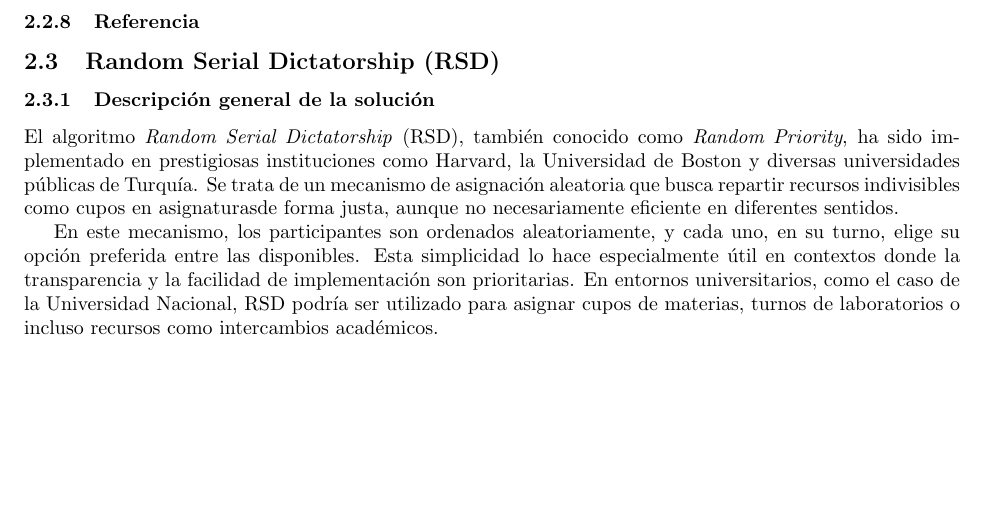
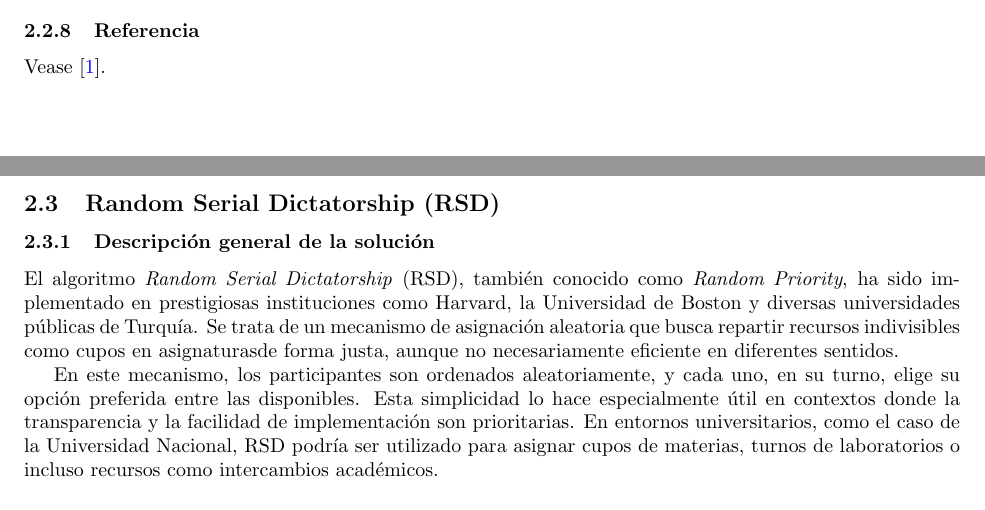
Before and after one commit to JavierTarazona06/ME01_Tareas, a LaTeX problem sheet (Tarea06/Latex/main.tex): part of page 7 of 20 before the commit and two parts of pages 6 and 7 of 20 after it, the two joined at a grey line, cut so that both start at the same text, the shorter picture padded with empty space. Compiled offline with pdfLaTeX.

Commit message:
Sincronizacion cambio

```diff
--- a/Tarea06/Latex/main.tex
+++ b/Tarea06/Latex/main.tex
@@ -194,7 +194,7 @@ La implementación del BPS en la Universidad Técnica de Múnich ha demostrado m
 
 \subsubsection{Referencia}
 
-% Bichler, M., Merting, S., & Uzunoglu, A. (2018). Assigning Course Schedules: About Preference Elicitation, Fairness, and Truthfulness. arXiv preprint arXiv:1812.02630. Disponible en: https://arxiv.org/abs/1812.02630
+Vease [\ref{ref:BPS}].
 
 \subsection{Random Serial Dictatorship (RSD)}
 
```
Also changed, not shown: Tarea06/Latex/main.pdf.
